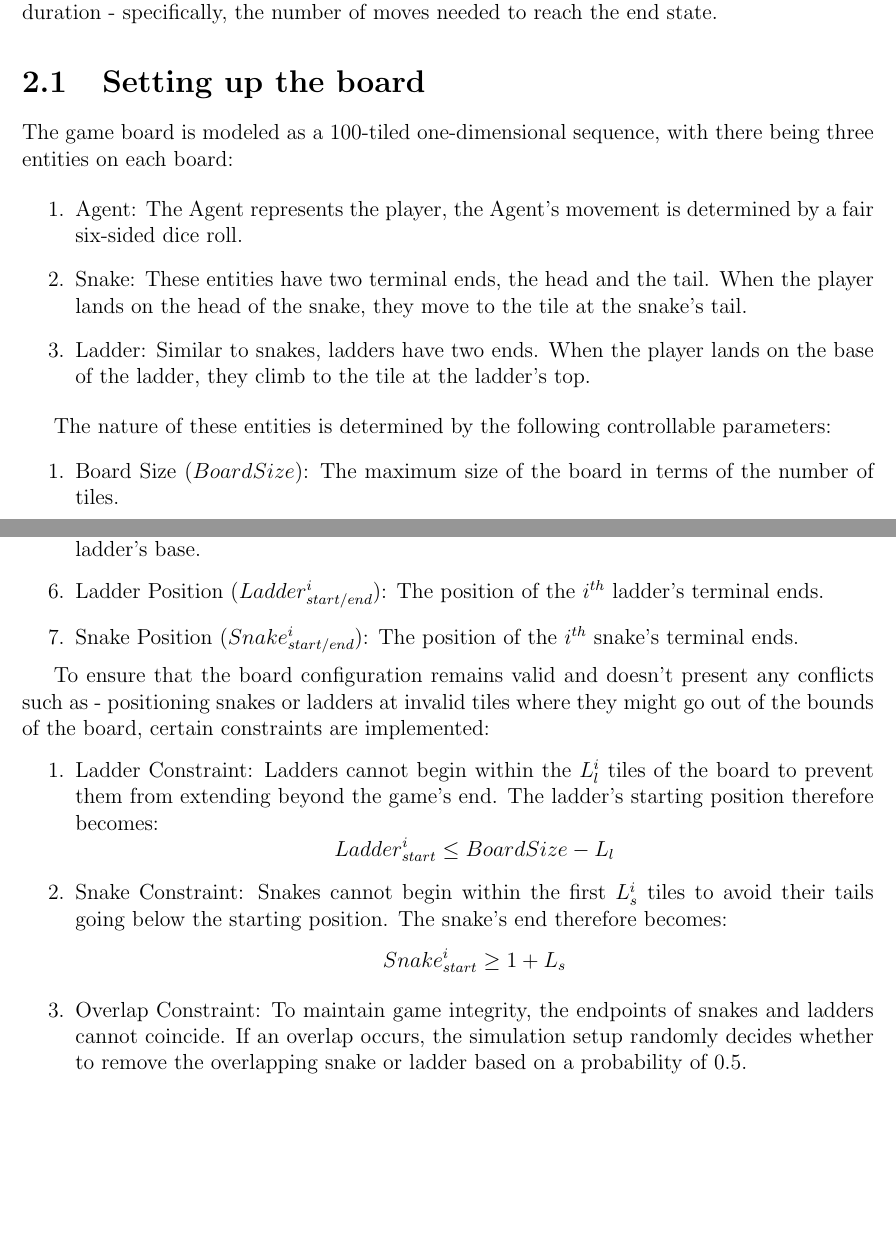
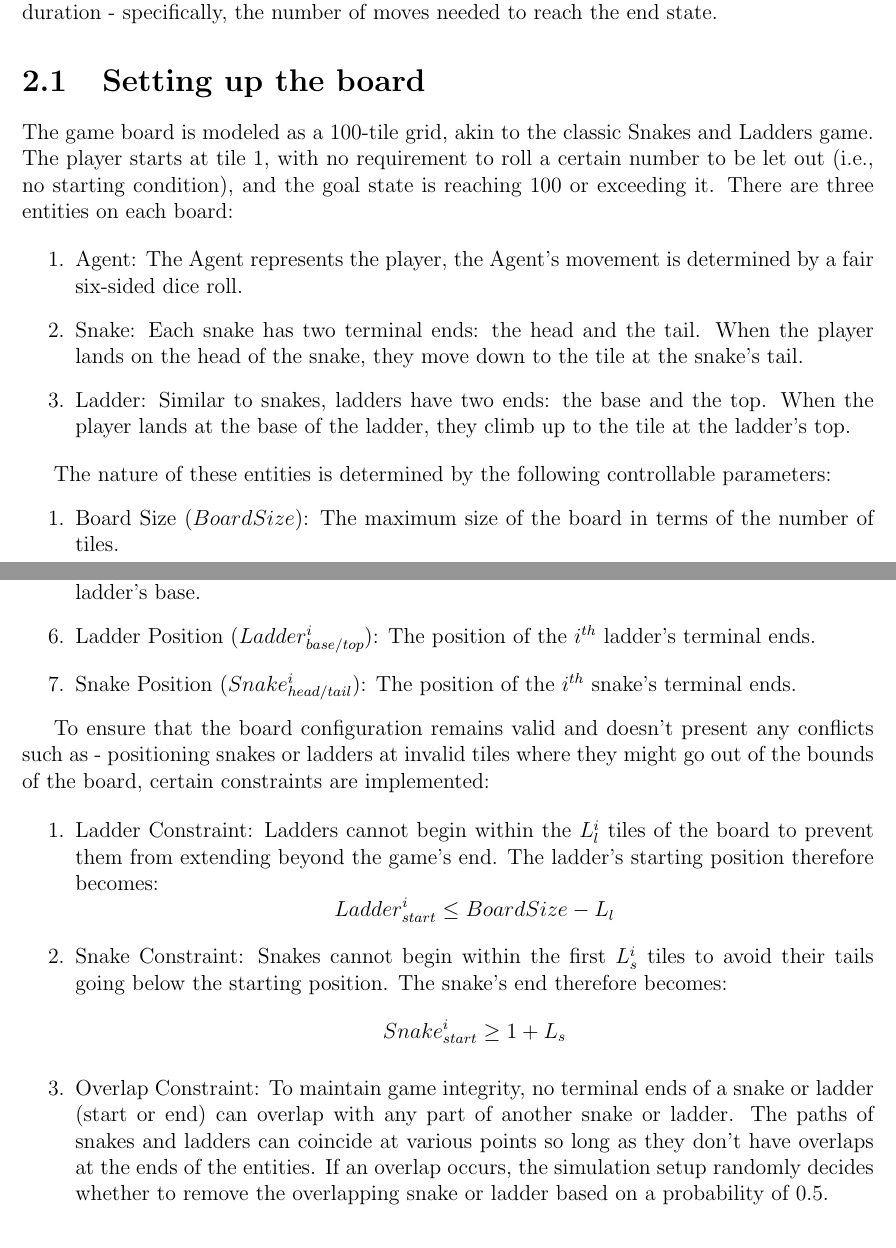
Before and after one commit to Ja1PEG/Dissertation, a LaTeX thesis (Chapter 2/Writing/Chapter2.tex): two parts of pages 2 and 3 of 10, joined at a grey line, cut so that both start at the same text, the shorter picture padded with empty space. Compiled offline with pdfLaTeX.

Commit message:
I hate myself

```diff
--- a/Chapter 2/Writing/Chapter2.tex
+++ b/Chapter 2/Writing/Chapter2.tex
@@ -29,12 +29,12 @@
 	This chapter will continue the investigation of the effects of changing various parameters of the classic game of snakes and ladders, aiming to quantify the impact of various game parameters on the overall game dynamics. In this chapter, the research aims to achieve this by simulating numerous games of while systematically varying the lengths of snakes and ladders while keeping the quantities of snakes and ladders on the board as constant values. Much like the previous chapter, in order to make conclusive claims based on the computation and results, the model limits changes in parameters to only affect one category of entities on the board, i.e. the lengths of snakes and ladders. This allows the research to systematically examine how changes in these parameters affect the distribution of game duration - specifically, the number of moves needed to reach the end state.
 
 	\section{Setting up the board}
-	The game board is modeled as a 100-tiled one-dimensional sequence, with there being three entities on each board:
+	The game board is modeled as a 100-tile grid, akin to the classic Snakes and Ladders game. The player starts at tile 1, with no requirement to roll a certain number to be let out (i.e., no starting condition), and the goal state is reaching 100 or exceeding it. There are three entities on each board:
 
 	\begin{enumerate}
 		\item Agent: The Agent represents the player, the Agent's movement is determined by a fair six-sided dice roll.
-		\item Snake: These entities have two terminal ends, the head and the tail. When the player lands on the head of the snake, they move to the tile at the snake's tail.
-		\item Ladder: Similar to snakes, ladders have two ends. When the player lands on the base of the ladder, they climb to the tile at the ladder's top.
+		\item Snake: Each snake has two terminal ends: the head and the tail. When the player lands on the head of the snake, they move down to the tile at the snake's tail.
+		\item Ladder: Similar to snakes, ladders have two ends: the base and the top. When the player lands at the base of the ladder, they climb up to the tile at the ladder's top.
 	\end{enumerate}
 
 	The nature of these entities is determined by the following controllable parameters:
@@ -44,8 +44,8 @@
 		\item Number of Ladders ($N_{l}$): The total quantity of ladders on the board.
 		\item Length of Snakes ($L^{i}_{s}$): This parameter determines the length of the $i^{th}$ snake on the board for $i=1,2,... N_{s}$. It dictates how far down a player moves when landing on a snake's head.
 		\item Length of Ladders ($L^{i}_{l}$): This parameter determines the length of $i^{th}$ ladder on the board for $i=1,2,... N_{l}$. It dictates how far up a player climbs when encountering a ladder's base.
-		\item Ladder Position ($Ladder^{i}_{start/end}$): The position of the $i^{th}$ ladder's terminal ends.
-		\item Snake Position ($Snake^{i}_{start/end}$): The position of the $i^{th}$ snake's terminal ends.
+		\item Ladder Position ($Ladder^{i}_{base/top}$): The position of the $i^{th}$ ladder's terminal ends.
+		\item Snake Position ($Snake^{i}_{head/tail}$): The position of the $i^{th}$ snake's terminal ends.
 	\end{enumerate}
 
 	To ensure that the board configuration remains valid and doesn't present any conflicts such as - positioning snakes or ladders at invalid tiles where they might go out of the bounds of the board, certain constraints are implemented:
@@ -53,7 +53,7 @@
 	\begin{enumerate}
 		\item Ladder Constraint: Ladders cannot begin within the $L^{i}_{l}$ tiles of the board to prevent them from extending beyond the game's end. The ladder's starting position therefore becomes:  $$Ladder^{i}_{start} \leq BoardSize - L_{l}$$
 		\item Snake Constraint: Snakes cannot begin within the first $L^{i}_{s}$ tiles to avoid their tails going below the starting position. The snake's end therefore becomes: $$Snake^{i}_{start}\geq 1 + L_{s}$$
-		\item Overlap Constraint: To maintain game integrity, the endpoints of snakes and ladders cannot coincide. If an overlap occurs, the simulation setup randomly decides whether to remove the overlapping snake or ladder based on a probability of 0.5.
+		\item Overlap Constraint: To maintain game integrity, no terminal ends of a snake or ladder (start or end) can overlap with any part of another snake or ladder. The paths of snakes and ladders can coincide at various points so long as they don't have overlaps at the ends of the entities. If an overlap occurs, the simulation setup randomly decides whether to remove the overlapping snake or ladder based on a probability of 0.5.
 	\end{enumerate}
 
 	\section{Approaches to assign $L_s$ and $L_l$}
```
Also changed, not shown: Chapter 1/Chapter1Writing.tex (+0 -1 lines), Chapter 2/Writing/Chapter2.pdf, 1 other file.
